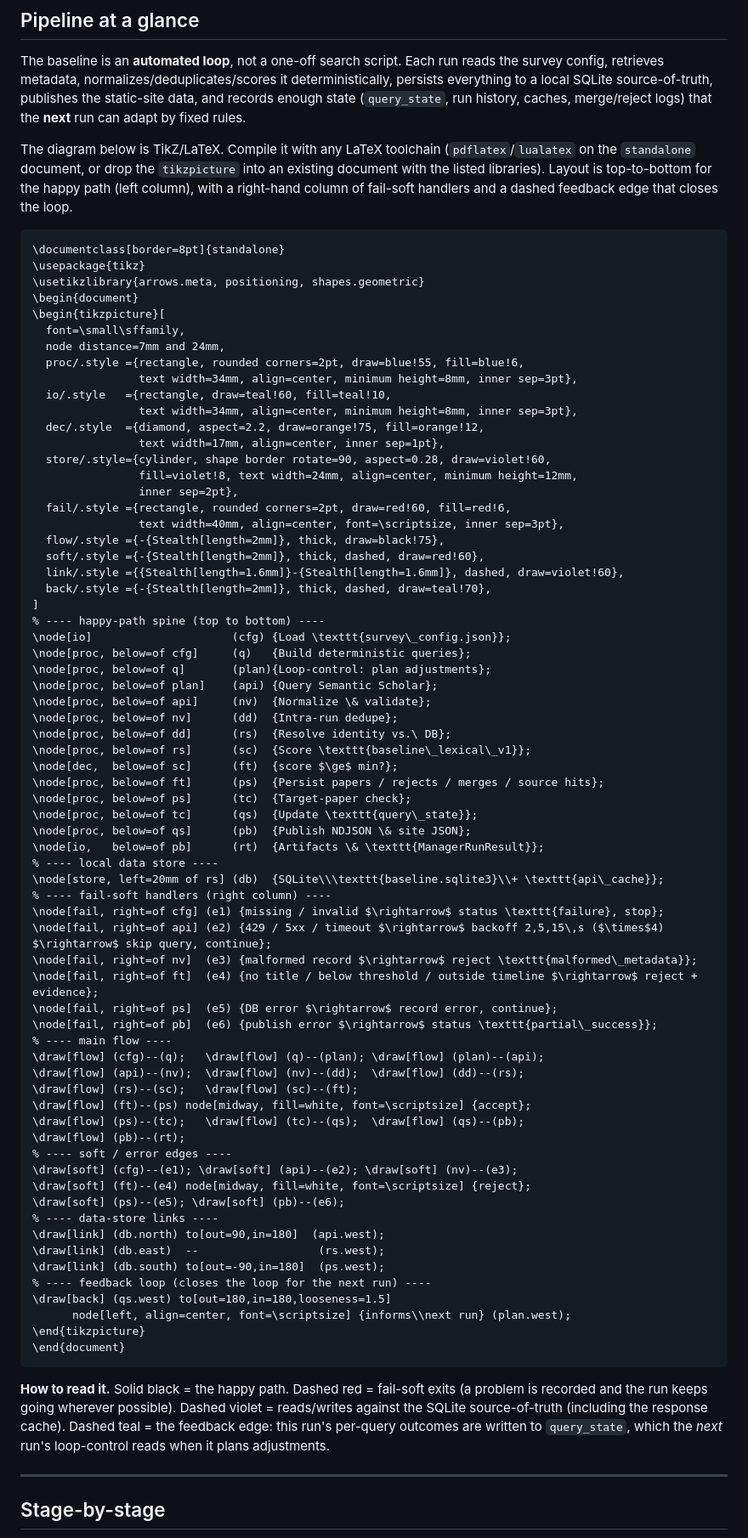
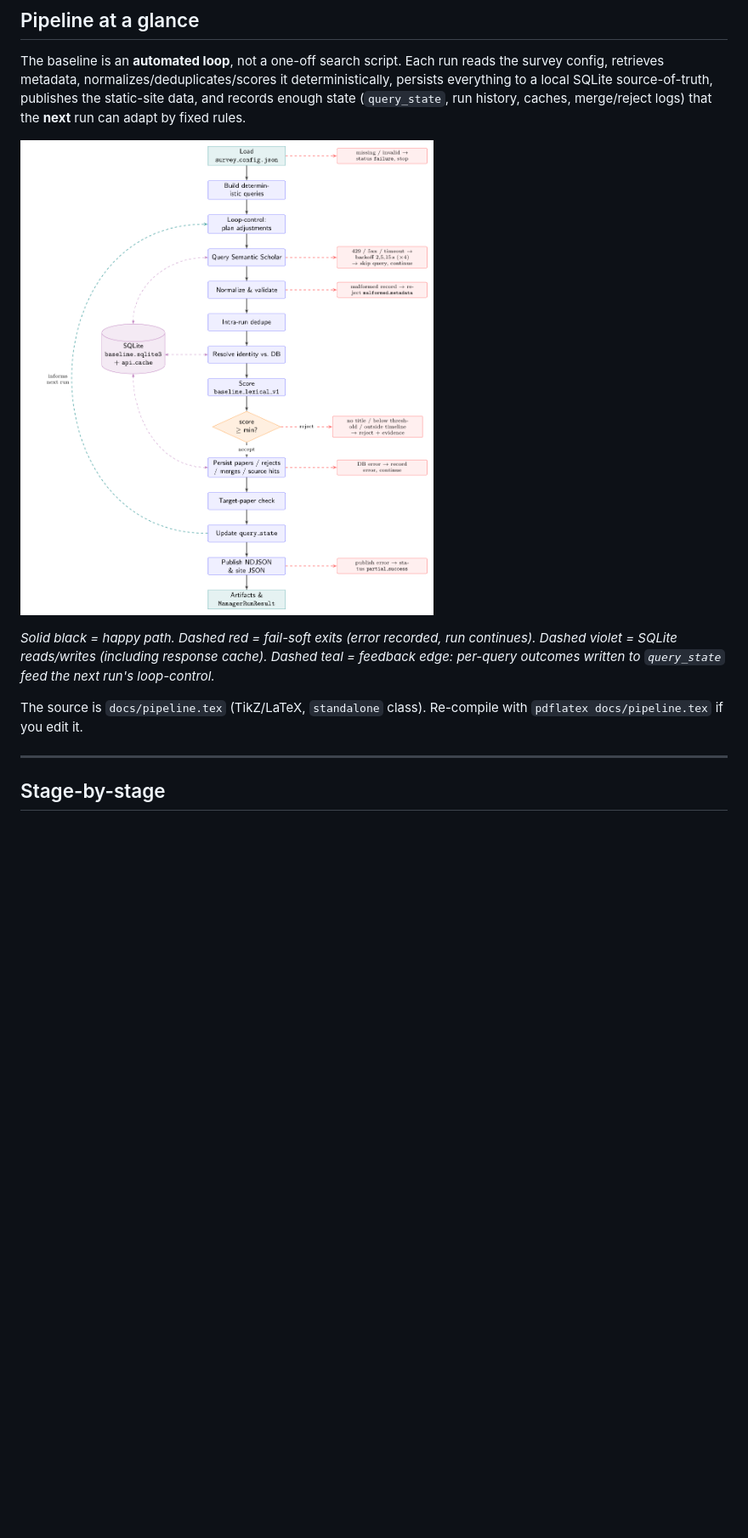
Before and after one commit to JinchengLee7/KnowledgeCurationV2, a Markdown page: README.md, the part around the change. Shown at 85% size. GitHub-like rendering; pictures changed too: docs/pipeline.png (added); blank space fills up the shorter version.

Commit message:
docs: embed rendered pipeline diagram in README
Replace raw LaTeX block with pipeline.png (1093x1258px, 288dpi).
Add legend caption and pointer to pipeline.tex for re-compilation.

Co-Authored-By: Claude Sonnet 4.6 <noreply@anthropic.com>

````diff
--- a/README.md
+++ b/README.md
@@ -51,88 +51,16 @@ publishes the static-site data, and records enough state (`query_state`, run
 history, caches, merge/reject logs) that the **next** run can adapt by fixed
 rules.
 
-The diagram below is TikZ/LaTeX. Compile it with any LaTeX toolchain
-(`pdflatex`/`lualatex` on the `standalone` document, or drop the `tikzpicture`
-into an existing document with the listed libraries). Layout is top-to-bottom for
-the happy path (left column), with a right-hand column of fail-soft handlers and
-a dashed feedback edge that closes the loop.
+![Pipeline diagram](docs/pipeline.png)
 
-```latex
-\documentclass[border=8pt]{standalone}
-\usepackage{tikz}
-\usetikzlibrary{arrows.meta, positioning, shapes.geometric}
-\begin{document}
-\begin{tikzpicture}[
-  font=\small\sffamily,
-  node distance=7mm and 24mm,
-  proc/.style ={rectangle, rounded corners=2pt, draw=blue!55, fill=blue!6,
-                text width=34mm, align=center, minimum height=8mm, inner sep=3pt},
-  io/.style   ={rectangle, draw=teal!60, fill=teal!10,
-                text width=34mm, align=center, minimum height=8mm, inner sep=3pt},
-  dec/.style  ={diamond, aspect=2.2, draw=orange!75, fill=orange!12,
-                text width=17mm, align=center, inner sep=1pt},
-  store/.style={cylinder, shape border rotate=90, aspect=0.28, draw=violet!60,
-                fill=violet!8, text width=24mm, align=center, minimum height=12mm,
-                inner sep=2pt},
-  fail/.style ={rectangle, rounded corners=2pt, draw=red!60, fill=red!6,
-                text width=40mm, align=center, font=\scriptsize, inner sep=3pt},
-  flow/.style ={-{Stealth[length=2mm]}, thick, draw=black!75},
-  soft/.style ={-{Stealth[length=2mm]}, thick, dashed, draw=red!60},
-  link/.style ={{Stealth[length=1.6mm]}-{Stealth[length=1.6mm]}, dashed, draw=violet!60},
-  back/.style ={-{Stealth[length=2mm]}, thick, dashed, draw=teal!70},
-]
-% ---- happy-path spine (top to bottom) ----
-\node[io]                     (cfg) {Load \texttt{survey\_config.json}};
-\node[proc, below=of cfg]     (q)   {Build deterministic queries};
-\node[proc, below=of q]       (plan){Loop-control: plan adjustments};
-\node[proc, below=of plan]    (api) {Query Semantic Scholar};
-\node[proc, below=of api]     (nv)  {Normalize \& validate};
-\node[proc, below=of nv]      (dd)  {Intra-run dedupe};
-\node[proc, below=of dd]      (rs)  {Resolve identity vs.\ DB};
-\node[proc, below=of rs]      (sc)  {Score \texttt{baseline\_lexical\_v1}};
-\node[dec,  below=of sc]      (ft)  {score $\ge$ min?};
-\node[proc, below=of ft]      (ps)  {Persist papers / rejects / merges / source hits};
-\node[proc, below=of ps]      (tc)  {Target-paper check};
-\node[proc, below=of tc]      (qs)  {Update \texttt{query\_state}};
-\node[proc, below=of qs]      (pb)  {Publish NDJSON \& site JSON};
-\node[io,   below=of pb]      (rt)  {Artifacts \& \texttt{ManagerRunResult}};
-% ---- local data store ----
-\node[store, left=20mm of rs] (db)  {SQLite\\\texttt{baseline.sqlite3}\\+ \texttt{api\_cache}};
-% ---- fail-soft handlers (right column) ----
-\node[fail, right=of cfg] (e1) {missing / invalid $\rightarrow$ status \texttt{failure}, stop};
-\node[fail, right=of api] (e2) {429 / 5xx / timeout $\rightarrow$ backoff 2,5,15\,s ($\times$4) $\rightarrow$ skip query, continue};
-\node[fail, right=of nv]  (e3) {malformed record $\rightarrow$ reject \texttt{malformed\_metadata}};
-\node[fail, right=of ft]  (e4) {no title / below threshold / outside timeline $\rightarrow$ reject + evidence};
-\node[fail, right=of ps]  (e5) {DB error $\rightarrow$ record error, continue};
-\node[fail, right=of pb]  (e6) {publish error $\rightarrow$ status \texttt{partial\_success}};
-% ---- main flow ----
-\draw[flow] (cfg)--(q);   \draw[flow] (q)--(plan); \draw[flow] (plan)--(api);
-\draw[flow] (api)--(nv);  \draw[flow] (nv)--(dd);  \draw[flow] (dd)--(rs);
-\draw[flow] (rs)--(sc);   \draw[flow] (sc)--(ft);
-\draw[flow] (ft)--(ps) node[midway, fill=white, font=\scriptsize] {accept};
-\draw[flow] (ps)--(tc);   \draw[flow] (tc)--(qs);  \draw[flow] (qs)--(pb);
-\draw[flow] (pb)--(rt);
-% ---- soft / error edges ----
-\draw[soft] (cfg)--(e1); \draw[soft] (api)--(e2); \draw[soft] (nv)--(e3);
-\draw[soft] (ft)--(e4) node[midway, fill=white, font=\scriptsize] {reject};
-\draw[soft] (ps)--(e5); \draw[soft] (pb)--(e6);
-% ---- data-store links ----
-\draw[link] (db.north) to[out=90,in=180]  (api.west);
-\draw[link] (db.east)  --                  (rs.west);
-\draw[link] (db.south) to[out=-90,in=180]  (ps.west);
-% ---- feedback loop (closes the loop for the next run) ----
-\draw[back] (qs.west) to[out=180,in=180,looseness=1.5]
-      node[left, align=center, font=\scriptsize] {informs\\next run} (plan.west);
-\end{tikzpicture}
-\end{document}
-```
+*Solid black = happy path. Dashed red = fail-soft exits (error recorded, run
+continues). Dashed violet = SQLite reads/writes (including response cache).
+Dashed teal = feedback edge: per-query outcomes written to `query_state` feed
+the next run's loop-control.*
 
-**How to read it.** Solid black = the happy path. Dashed red = fail-soft exits
-(a problem is recorded and the run keeps going wherever possible). Dashed violet
-= reads/writes against the SQLite source-of-truth (including the response cache).
-Dashed teal = the feedback edge: this run's per-query outcomes are written to
-`query_state`, which the *next* run's loop-control reads when it plans
-adjustments.
+The source is `docs/pipeline.tex` (TikZ/LaTeX, `standalone` class). Re-compile
+with `pdflatex docs/pipeline.tex` if you edit it.
+
 
 ---
 
````
